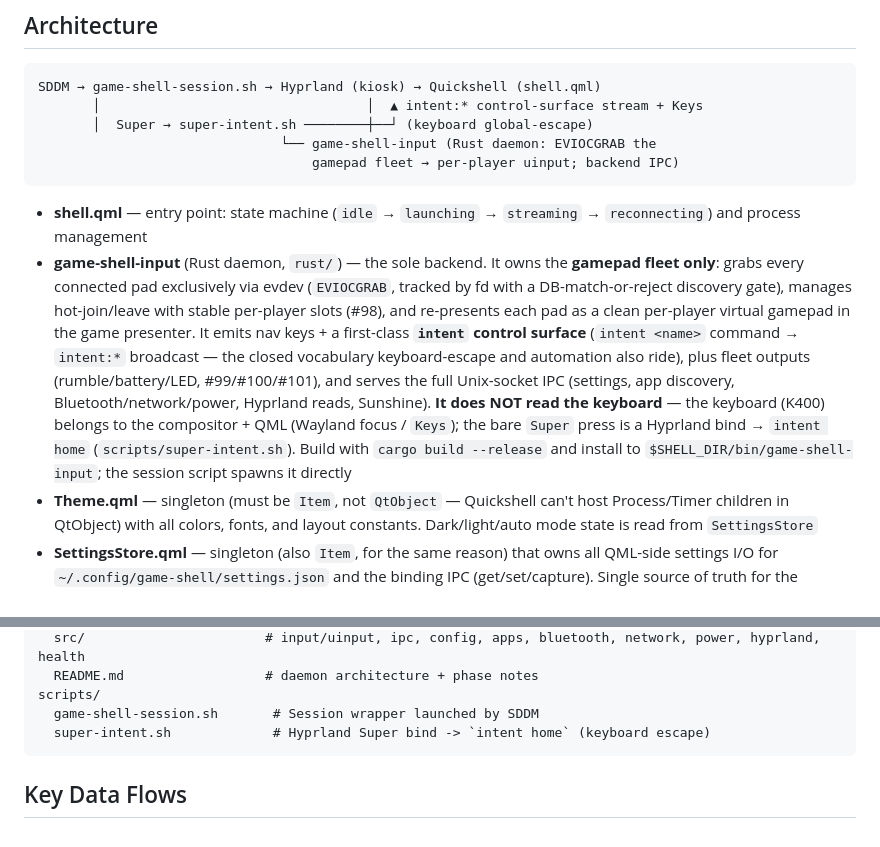
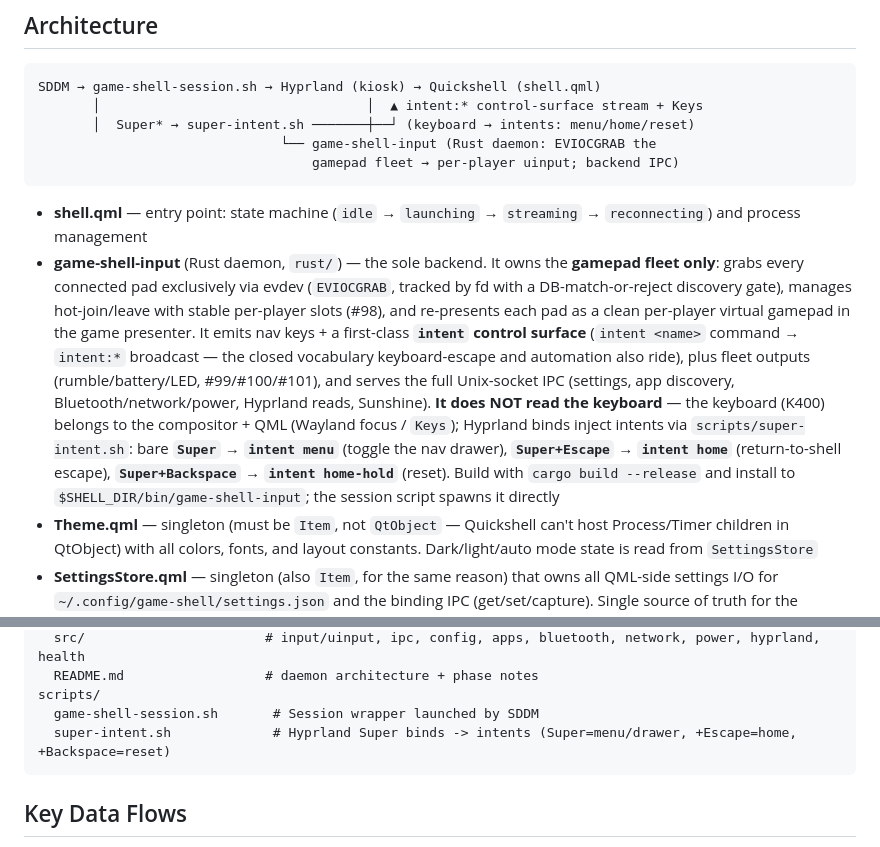
Before and after one commit to jedwards1230/tv-shell, a Markdown page: CLAUDE.md, 2 parts joined by grey strips. GitHub-like rendering.

Commit message:
docs: CLAUDE.md — Super opens drawer (intent menu), Super+Escape/Backspace escape/reset
Post-#103 the keyboard home keys were remapped: bare Super -> intent menu (nav
drawer), Super+Escape -> intent home (return-to-shell), Super+Backspace ->
intent home-hold (reset). CLAUDE.md still described the earlier 'bare Super ->
intent home' mapping in the architecture diagram, the daemon bullet, and the
file-layout note. Update all three.

````diff
--- a/CLAUDE.md
+++ b/CLAUDE.md
@@ -11,13 +11,13 @@ A 10-foot couch gaming UI built with [Quickshell](https://quickshell.org/) (QML)
 ```
 SDDM → game-shell-session.sh → Hyprland (kiosk) → Quickshell (shell.qml)
        │                                  │  ▲ intent:* control-surface stream + Keys
-       │  Super → super-intent.sh ────────┼──┘ (keyboard global-escape)
+       │  Super* → super-intent.sh ───────┼──┘ (keyboard → intents: menu/home/reset)
                                └── game-shell-input (Rust daemon: EVIOCGRAB the
                                    gamepad fleet → per-player uinput; backend IPC)
 ```
 
 - **shell.qml** — entry point: state machine (`idle` → `launching` → `streaming` → `reconnecting`) and process management
-- **game-shell-input** (Rust daemon, `rust/`) — the sole backend. It owns the **gamepad fleet only**: grabs every connected pad exclusively via evdev (`EVIOCGRAB`, tracked by fd with a DB-match-or-reject discovery gate), manages hot-join/leave with stable per-player slots (#98), and re-presents each pad as a clean per-player virtual gamepad in the game presenter. It emits nav keys + a first-class **`intent` control surface** (`intent <name>` command → `intent:*` broadcast — the closed vocabulary keyboard-escape and automation also ride), plus fleet outputs (rumble/battery/LED, #99/#100/#101), and serves the full Unix-socket IPC (settings, app discovery, Bluetooth/network/power, Hyprland reads, Sunshine). **It does NOT read the keyboard** — the keyboard (K400) belongs to the compositor + QML (Wayland focus / `Keys`); the bare `Super` press is a Hyprland bind → `intent home` (`scripts/super-intent.sh`). Build with `cargo build --release` and install to `$SHELL_DIR/bin/game-shell-input`; the session script spawns it directly
+- **game-shell-input** (Rust daemon, `rust/`) — the sole backend. It owns the **gamepad fleet only**: grabs every connected pad exclusively via evdev (`EVIOCGRAB`, tracked by fd with a DB-match-or-reject discovery gate), manages hot-join/leave with stable per-player slots (#98), and re-presents each pad as a clean per-player virtual gamepad in the game presenter. It emits nav keys + a first-class **`intent` control surface** (`intent <name>` command → `intent:*` broadcast — the closed vocabulary keyboard-escape and automation also ride), plus fleet outputs (rumble/battery/LED, #99/#100/#101), and serves the full Unix-socket IPC (settings, app discovery, Bluetooth/network/power, Hyprland reads, Sunshine). **It does NOT read the keyboard** — the keyboard (K400) belongs to the compositor + QML (Wayland focus / `Keys`); Hyprland binds inject intents via `scripts/super-intent.sh`: bare **`Super` → `intent menu`** (toggle the nav drawer), **`Super+Escape` → `intent home`** (return-to-shell escape), **`Super+Backspace` → `intent home-hold`** (reset). Build with `cargo build --release` and install to `$SHELL_DIR/bin/game-shell-input`; the session script spawns it directly
 - **Theme.qml** — singleton (must be `Item`, not `QtObject` — Quickshell can't host Process/Timer children in QtObject) with all colors, fonts, and layout constants. Dark/light/auto mode state is read from `SettingsStore`
 - **SettingsStore.qml** — singleton (also `Item`, for the same reason) that owns all QML-side settings I/O for `~/.config/game-shell/settings.json` and the binding IPC (get/set/capture). Single source of truth for the settings schema
 - **components/qmldir** — component registry. New components must be added here or Quickshell won't find them
@@ -53,7 +53,7 @@ rust/                        # Rust backend daemon (game-shell-input) — sole b
   README.md                  # daemon architecture + phase notes
 scripts/
   game-shell-session.sh       # Session wrapper launched by SDDM
-  super-intent.sh             # Hyprland Super bind -> `intent home` (keyboard escape)
+  super-intent.sh             # Hyprland Super binds -> intents (Super=menu/drawer, +Escape=home, +Backspace=reset)
 ```
 
 ## Key Data Flows
````
